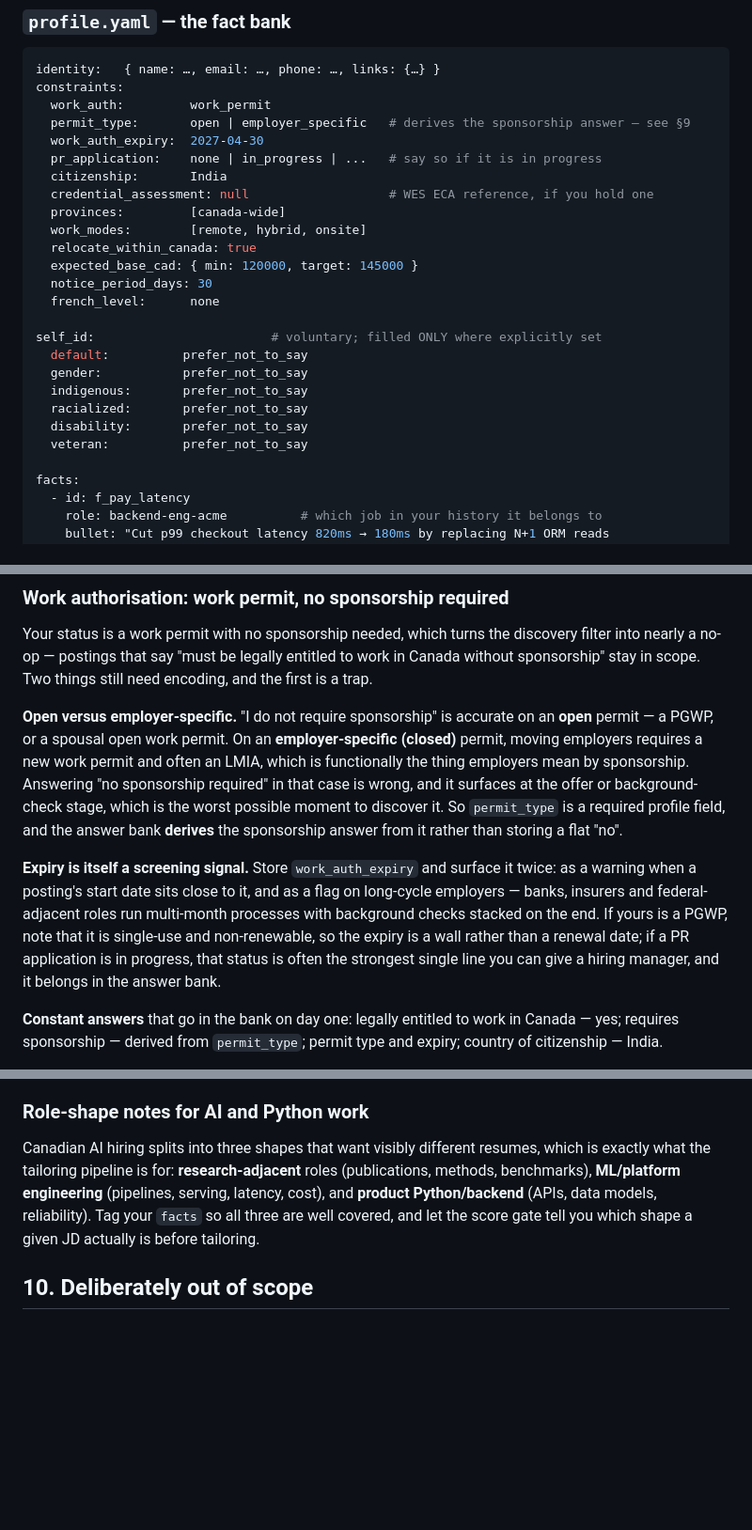
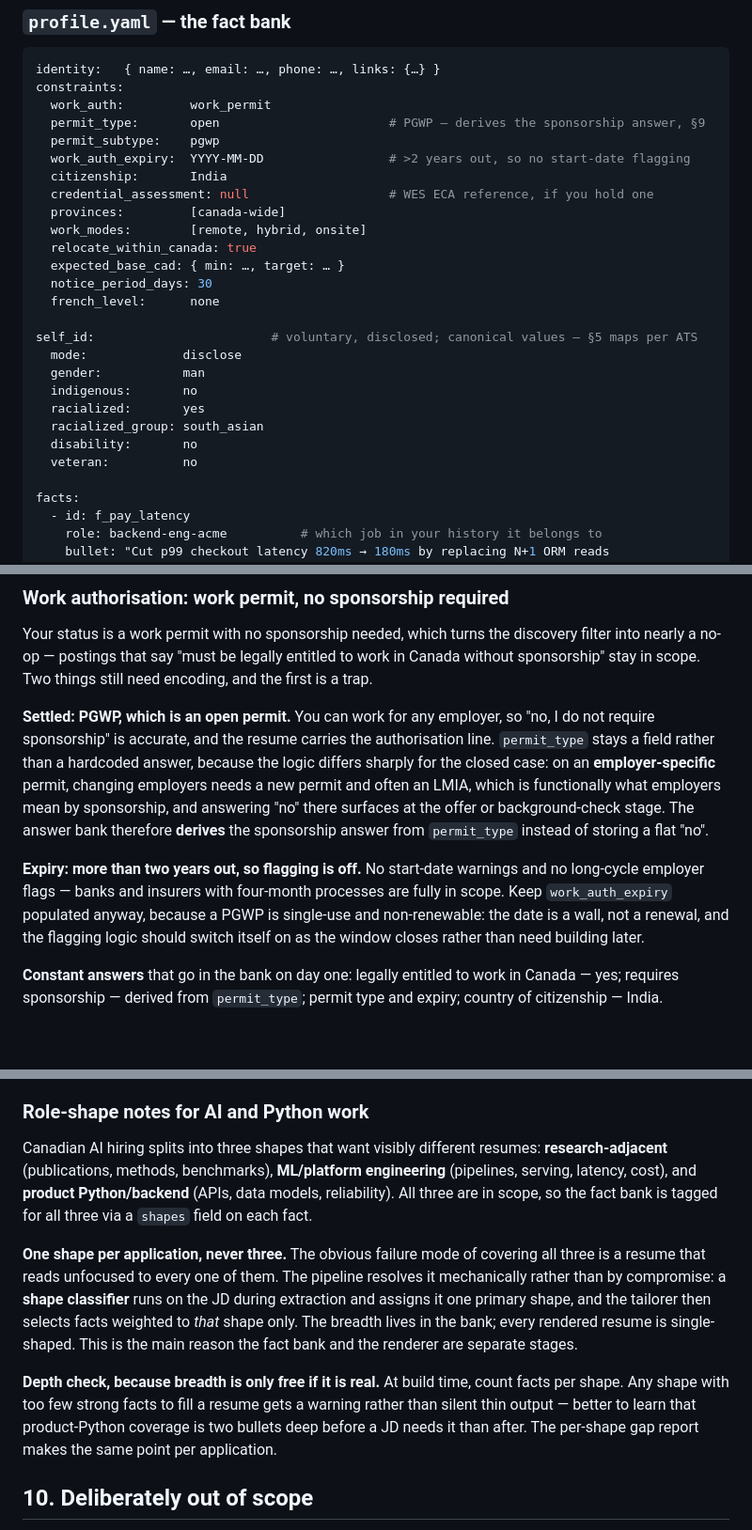
Before and after one commit to aakashdahiya/autoJobApply-Tracker, a Markdown page: docs/ARCHITECTURE.md, 3 parts joined by grey strips. Shown at 94% size. GitHub-like rendering; blank space fills up the shorter version.

```diff
--- a/docs/ARCHITECTURE.md
+++ b/docs/ARCHITECTURE.md
@@ -134,25 +134,26 @@ This is the part most such projects get wrong, so it is specified tightly.
 identity:   { name: …, email: …, phone: …, links: {…} }
 constraints:
   work_auth:         work_permit
-  permit_type:       open | employer_specific   # derives the sponsorship answer — see §9
-  work_auth_expiry:  2027-04-30
-  pr_application:    none | in_progress | ...   # say so if it is in progress
+  permit_type:       open                       # PGWP — derives the sponsorship answer, §9
+  permit_subtype:    pgwp
+  work_auth_expiry:  YYYY-MM-DD                 # >2 years out, so no start-date flagging
   citizenship:       India
   credential_assessment: null                   # WES ECA reference, if you hold one
   provinces:         [canada-wide]
   work_modes:        [remote, hybrid, onsite]
   relocate_within_canada: true
-  expected_base_cad: { min: 120000, target: 145000 }
+  expected_base_cad: { min: …, target: … }
   notice_period_days: 30
   french_level:      none
 
-self_id:                        # voluntary; filled ONLY where explicitly set
-  default:          prefer_not_to_say
-  gender:           prefer_not_to_say
-  indigenous:       prefer_not_to_say
-  racialized:       prefer_not_to_say
-  disability:       prefer_not_to_say
-  veteran:          prefer_not_to_say
+self_id:                        # voluntary, disclosed; canonical values — §5 maps per ATS
+  mode:             disclose
+  gender:           man
+  indigenous:       no
+  racialized:       yes
+  racialized_group: south_asian
+  disability:       no
+  veteran:          no
 
 facts:
   - id: f_pay_latency
@@ -387,20 +393,19 @@ Your status is a work permit with no sponsorship needed, which turns the discove
 nearly a no-op — postings that say "must be legally entitled to work in Canada without
 sponsorship" stay in scope. Two things still need encoding, and the first is a trap.
 
-**Open versus employer-specific.** "I do not require sponsorship" is accurate on an **open**
-permit — a PGWP, or a spousal open work permit. On an **employer-specific (closed)** permit,
-moving employers requires a new work permit and often an LMIA, which is functionally the thing
-employers mean by sponsorship. Answering "no sponsorship required" in that case is wrong, and it
-surfaces at the offer or background-check stage, which is the worst possible moment to discover it.
-So `permit_type` is a required profile field, and the answer bank **derives** the sponsorship
-answer from it rather than storing a flat "no".
+**Settled: PGWP, which is an open permit.** You can work for any employer, so "no, I do not
+require sponsorship" is accurate, and the resume carries the authorisation line. `permit_type`
+stays a field rather than a hardcoded answer, because the logic differs sharply for the closed
+case: on an **employer-specific** permit, changing employers needs a new permit and often an
+LMIA, which is functionally what employers mean by sponsorship, and answering "no" there surfaces
+at the offer or background-check stage. The answer bank therefore **derives** the sponsorship
+answer from `permit_type` instead of storing a flat "no".
 
-**Expiry is itself a screening signal.** Store `work_auth_expiry` and surface it twice: as a
-warning when a posting's start date sits close to it, and as a flag on long-cycle employers —
-banks, insurers and federal-adjacent roles run multi-month processes with background checks
-stacked on the end. If yours is a PGWP, note that it is single-use and non-renewable, so the
-expiry is a wall rather than a renewal date; if a PR application is in progress, that status is
-often the strongest single line you can give a hiring manager, and it belongs in the answer bank.
+**Expiry: more than two years out, so flagging is off.** No start-date warnings and no long-cycle
+employer flags — banks and insurers with four-month processes are fully in scope. Keep
+`work_auth_expiry` populated anyway, because a PGWP is single-use and non-renewable: the date is a
+wall, not a renewal, and the flagging logic should switch itself on as the window closes rather
+than need building later.
 
 **Constant answers** that go in the bank on day one: legally entitled to work in Canada — yes;
 requires sponsorship — derived from `permit_type`; permit type and expiry; country of citizenship
@@ -434,11 +439,22 @@ and an honest answer rather than an optimistic one.
 
 ### Role-shape notes for AI and Python work
 
-Canadian AI hiring splits into three shapes that want visibly different resumes, which is exactly
-what the tailoring pipeline is for: **research-adjacent** roles (publications, methods, benchmarks),
-**ML/platform engineering** (pipelines, serving, latency, cost), and **product Python/backend**
-(APIs, data models, reliability). Tag your `facts` so all three are well covered, and let the score
-gate tell you which shape a given JD actually is before tailoring.
+Canadian AI hiring splits into three shapes that want visibly different resumes:
+**research-adjacent** (publications, methods, benchmarks), **ML/platform engineering** (pipelines,
+serving, latency, cost), and **product Python/backend** (APIs, data models, reliability). All three
+are in scope, so the fact bank is tagged for all three via a `shapes` field on each fact.
+
+**One shape per application, never three.** The obvious failure mode of covering all three is a
+resume that reads unfocused to every one of them. The pipeline resolves it mechanically rather than
+by compromise: a **shape classifier** runs on the JD during extraction and assigns it one primary
+shape, and the tailorer then selects facts weighted to *that* shape only. The breadth lives in the
+bank; every rendered resume is single-shaped. This is the main reason the fact bank and the
+renderer are separate stages.
+
+**Depth check, because breadth is only free if it is real.** At build time, count facts per shape.
+Any shape with too few strong facts to fill a resume gets a warning rather than silent thin output
+— better to learn that product-Python coverage is two bullets deep before a JD needs it than
+after. The per-shape gap report makes the same point per application.
 
 ## 10. Deliberately out of scope
 
```
Also changed, not shown: other parts of docs/ARCHITECTURE.md (+11 -6 lines), docs/ROADMAP.md (+28 -18 lines).
